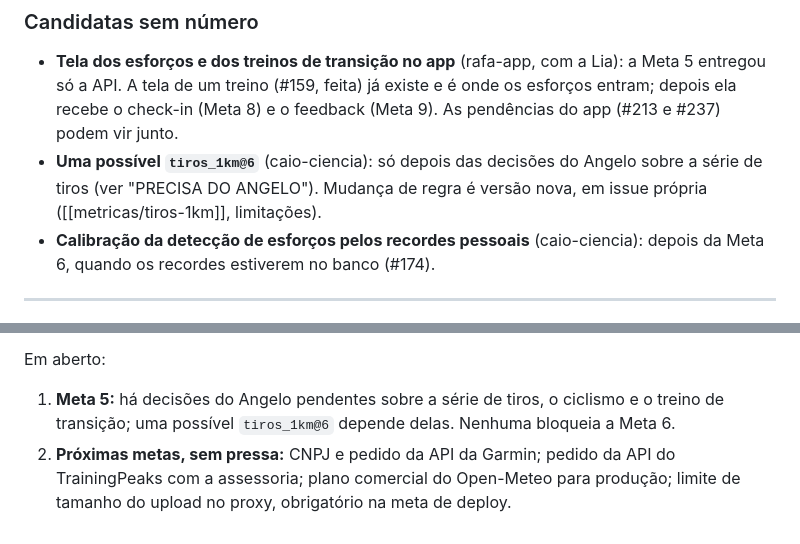
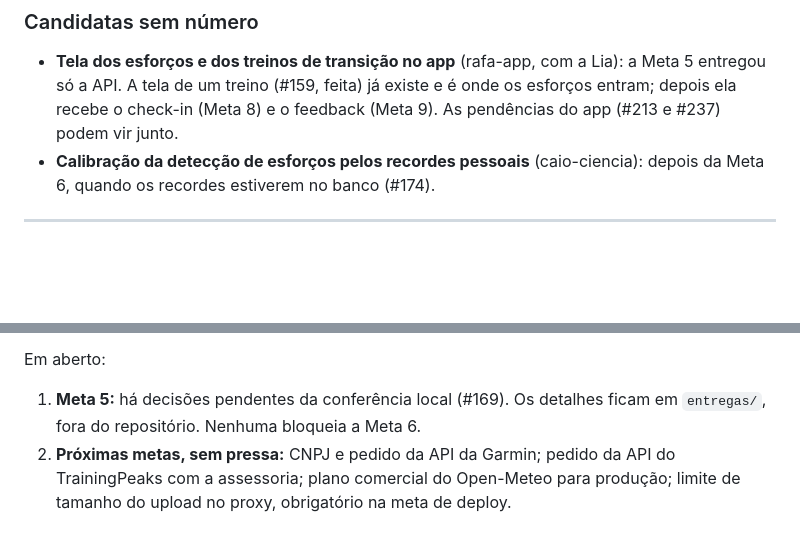
Before and after one commit to pelabdang/treino-contexto, a Markdown page: docs/produto/roadmap.md, 2 parts joined by grey strips. Drawn GitHub-style; blank space fills up the shorter version.

Commit message:
Docs #173: roadmap sem a candidata @6 e com o PRECISA DO ANGELO genérico
Co-Authored-By: Claude Sonnet 5.5 <noreply@anthropic.com>

```diff
--- a/docs/produto/roadmap.md
+++ b/docs/produto/roadmap.md
@@ -449,8 +449,6 @@ Revisadas ao fim de cada meta com o que se aprendeu. Ordem tirada da "Fundação
 - **Tela dos esforços e dos treinos de transição no app** (rafa-app, com a Lia): a Meta 5 entregou só a API. A tela de
   um treino (#159, feita) já existe e é onde os esforços entram; depois ela recebe o check-in (Meta 8) e o feedback (Meta 9).
   As pendências do app (#213 e #237) podem vir junto.
-- **Uma possível `tiros_1km@6`** (caio-ciencia): só depois das decisões do Angelo sobre a série de tiros (ver "PRECISA DO
-  ANGELO"). Mudança de regra é versão nova, em issue própria ([[metricas/tiros-1km]], limitações).
 - **Calibração da detecção de esforços pelos recordes pessoais** (caio-ciencia): depois da Meta 6, quando os recordes
   estiverem no banco (#174).
 
@@ -489,7 +487,7 @@ stack Expo). A chave do provedor de LLM foi entregue e está no `.env` (fora do
   [[diario/2026-11-06]].
 
 Em aberto:
-1. **Meta 5:** há decisões do Angelo pendentes sobre a série de tiros, o ciclismo e o treino de transição; uma possível
-   `tiros_1km@6` depende delas. Nenhuma bloqueia a Meta 6.
+1. **Meta 5:** há decisões pendentes da conferência local (#169). Os detalhes ficam em `entregas/`, fora do repositório.
+   Nenhuma bloqueia a Meta 6.
 2. **Próximas metas, sem pressa:** CNPJ e pedido da API da Garmin; pedido da API do TrainingPeaks com a assessoria;
    plano comercial do Open-Meteo para produção; limite de tamanho do upload no proxy, obrigatório na meta de deploy.
```
